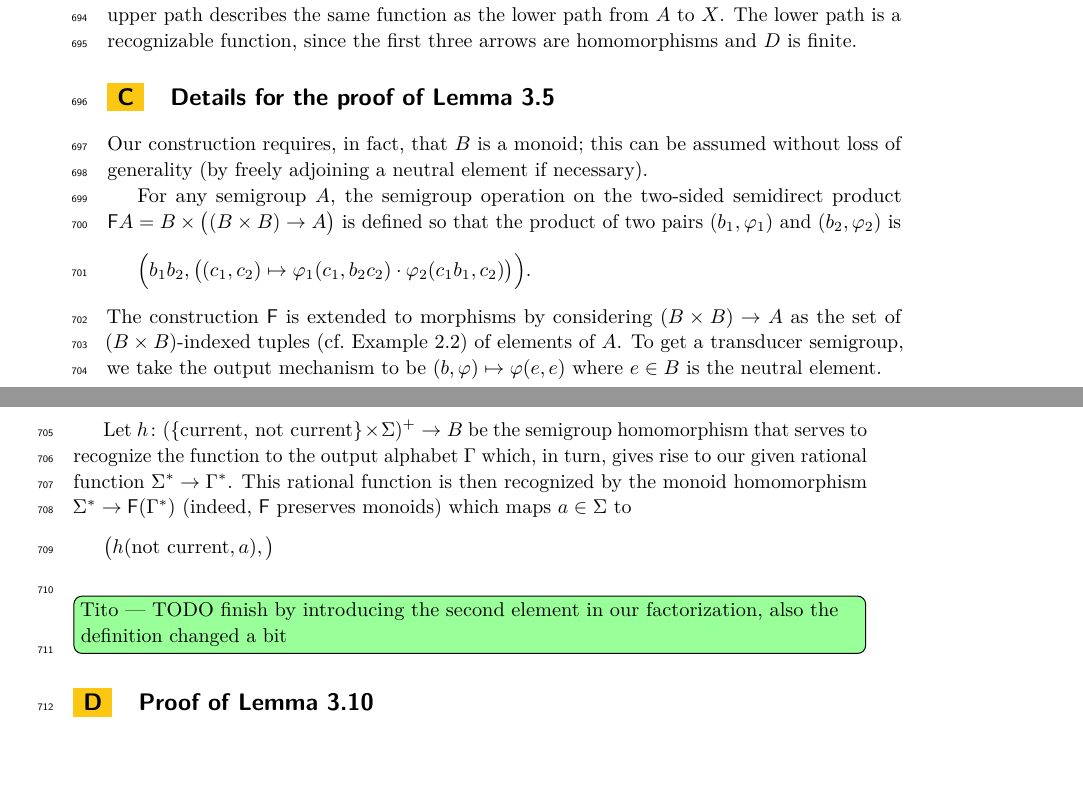
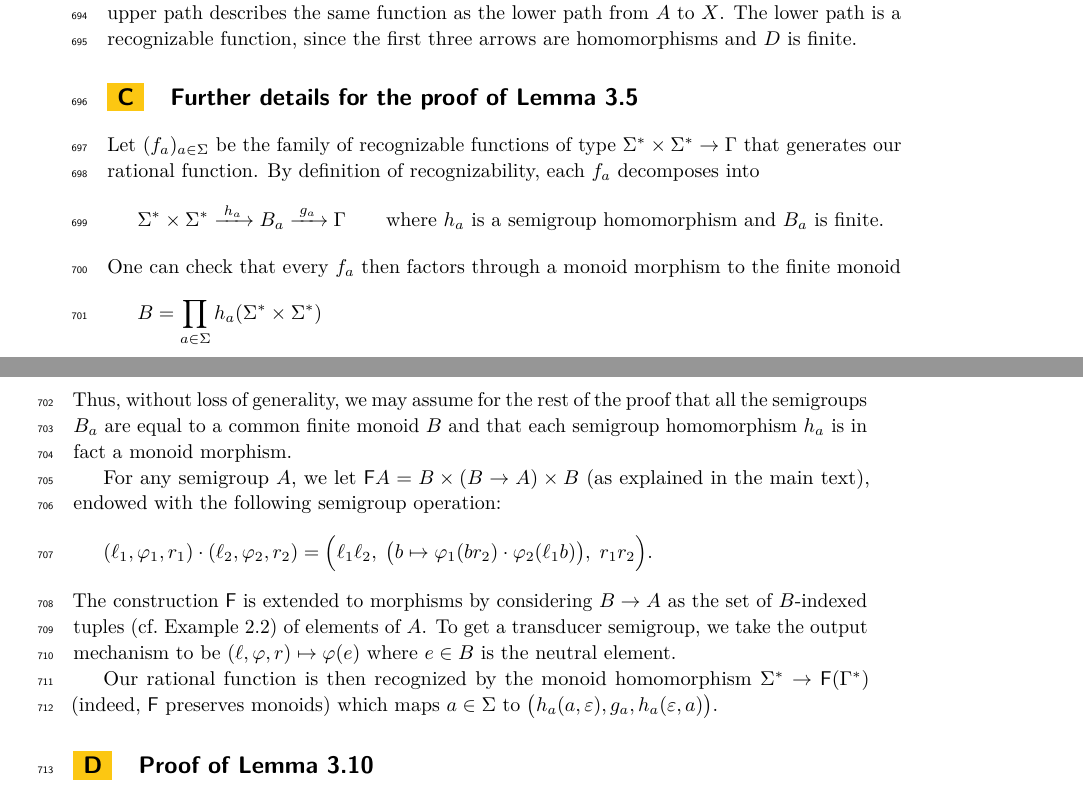
Before and after one commit to bojanczyk/transducer-semigroup, a LaTeX paper (main.tex, which reads ap-two-sided-product.tex): two parts of pages 18 and 19 of 21 before the commit and two parts of pages 18 and 19 of 22 after it, joined at a grey line, cut so that both start at the same text, the shorter picture padded with empty space. Compiled offline with pdfLaTeX.

Commit message:
recognition of rational functions

```diff
--- a/ap-two-sided-product.tex
+++ b/ap-two-sided-product.tex
@@ -1,25 +1,26 @@
-\section{Details for the proof of \Cref{lem:rational-to-functor}}
+\section{Further details for the proof of \Cref{lem:rational-to-functor}}
 
-Our construction requires, in fact, that $B$ is a monoid; this can be assumed
-without loss of generality (by freely adjoining a neutral element if necessary).
+Let $(f_a)_{a\in\Sigma}$ be the family of recognizable functions of type
+$\Sigma^* \times \Sigma^* \to \Gamma$ that generates our rational function. By
+definition of recognizability, each $f_a$ decomposes into
+\[ \Sigma^* \times \Sigma^* \xrightarrow{\;h_a\;} B_a \xrightarrow{\;g_a\;} \Gamma
+  \qquad\text{where $h_a$ is a semigroup homomorphism and $B_a$ is finite.} \]
+One can check that every $f_a$ then factors through a monoid morphism to the
+finite monoid
+\[ B = \prod_{a \in \Sigma} h_a(\Sigma^* \times \Sigma^*) \]
+Thus, without loss of generality, we may assume for the rest of the proof that
+all the semigroups $B_a$ are equal to a common finite monoid $B$ and that each
+semigroup homomorphism $h_a$ is in fact a monoid morphism.
 
-For any semigroup $A$, the semigroup operation on the two-sided semidirect
-product $\functor A = B \times \big((B\times B)\to A\big)$ is defined so that
-the product of two pairs $(b_1,\varphi_1)$ and $(b_2,\varphi_2)$ is
+For any semigroup $A$, we let $\functor A = B \times (B\to A) \times B$ (as
+explained in the main text), endowed with the following semigroup operation:
 \begin{align*}
-\Big(b_1b_2, \big((c_1,c_2)  \mapsto   \varphi_1(c_1,b_2c_2) \cdot \varphi_2(c_1b_1,c_2)\big)\Big).
+  (\ell_1,\varphi_1,r_1) \cdot (\ell_2,\varphi_2,r_2) = \Big(\ell_1\ell_2,\; \big(b  \mapsto \varphi_1(br_2) \cdot \varphi_2(\ell_1b)\big),\; r_1r_2\Big).
 \end{align*}
-The construction $\functor$ is extended to morphisms by considering $(B\times
-B)\to A$ as the set of $(B\times B)$-indexed tuples (cf.~\Cref{ex:functors}) of
+The construction $\functor$ is extended to morphisms by considering $B\to A$ as the set of $B$-indexed tuples (cf.~\Cref{ex:functors}) of
 elements of $A$. To get a transducer semigroup, we take the output mechanism to
-be $(b,\varphi) \mapsto \varphi(e,e)$ where $e \in B$ is the neutral element.
+be $(\ell,\varphi,r) \mapsto \varphi(e)$ where $e \in B$ is the neutral element.
 
-Let $h\colon (\set{\text{current, not current}} \times \Sigma)^+ \to B$ be the
-semigroup homomorphism that serves to recognize the function to the output
-alphabet $\Gamma$ which, in turn, gives rise to our given rational function
-$\Sigma^* \to \Gamma^*$. This rational function is then recognized by the monoid
-homomorphism $\Sigma^* \to \functor(\Gamma^*)$ (indeed, $\functor$ preserves
-monoids) which maps $a \in \Sigma$ to
-\[ \big(h(\text{not current}, a), \big) \]
-\tito{TODO finish by introducing the second element in our factorization, also
-  the definition changed a bit}
+Our rational function is then recognized by the monoid homomorphism $\Sigma^*
+\to \functor(\Gamma^*)$ (indeed, $\functor$ preserves monoids) which maps $a \in
+\Sigma$ to $\big(h_a(a,\varepsilon),g_a,h_a(\varepsilon,a)\big)$.
```
Also changed, not shown: easy.tex (+6 -5 lines).
